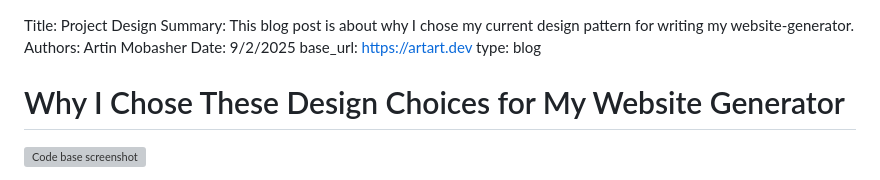
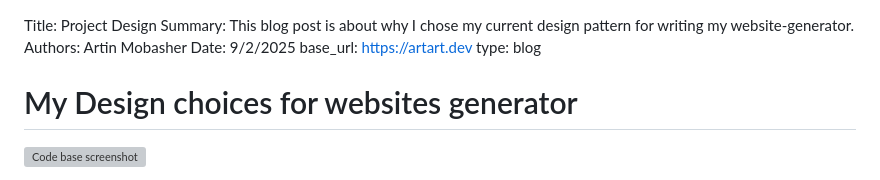
Before and after one commit to artart222/website-generator, a Markdown page: source/blogs/post001.md, the part around the change. Rendered like a GitHub page; grey boxes are pictures that could not be loaded.

Commit message:
Changing title!

```diff
--- a/source/blogs/post001.md
+++ b/source/blogs/post001.md
@@ -5,7 +5,7 @@ Date:    9/2/2025
 base_url: https://artart.dev
 type: blog
 
-# Why I Chose These Design Choices for My Website Generator
+# My Design choices for websites generator
 
 ![Code base screenshot](/assets/project-screenshot.png "Code base screenshot")
 
```
